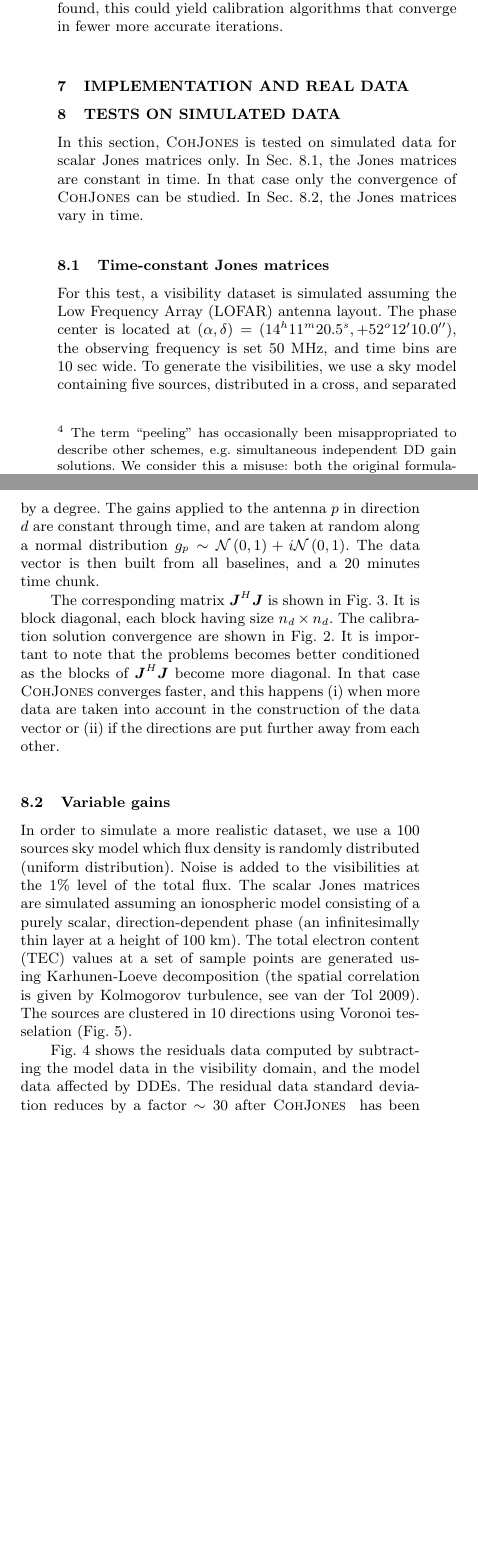
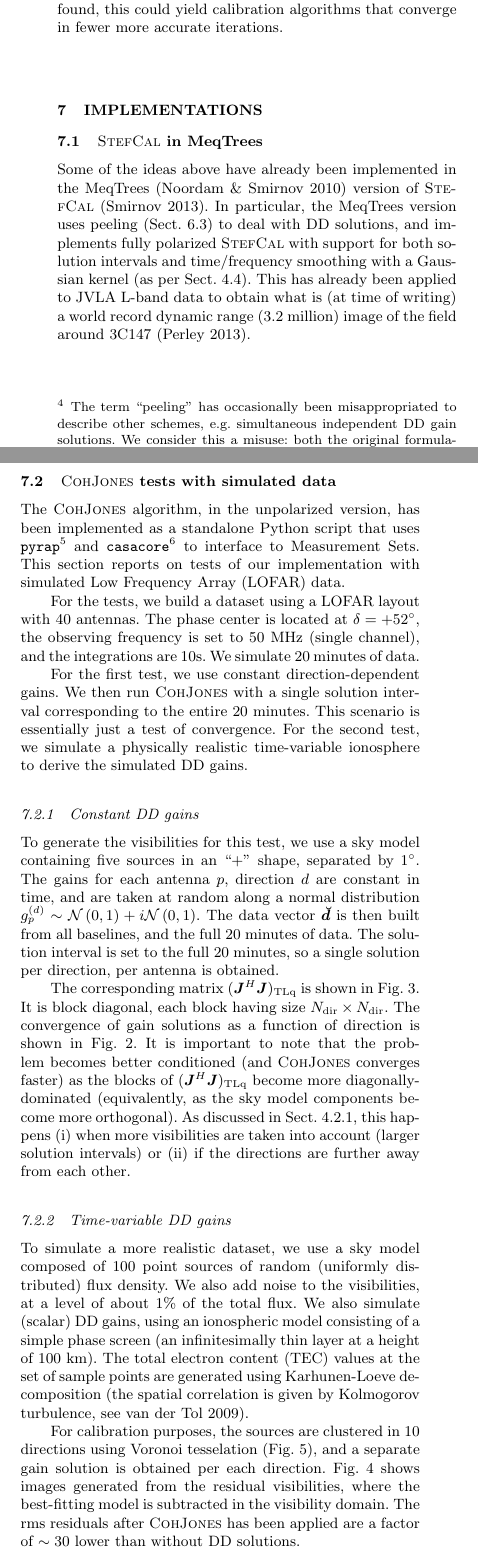
Before and after one commit to cyriltasse/PaperComplexOpt, a LaTeX paper (MNRAS/cjpaper.tex, which reads ArxivPaper/SimulData.tex): two parts of the columns of page 12 of 15, joined at a grey line, cut so that both start at the same text, the shorter picture padded with empty space. Compiled offline with pdfLaTeX; a LaTeX package or settings file that is missing is left out.

Commit message:
updating data section

```diff
--- a/ArxivPaper/SimulData.tex
+++ b/ArxivPaper/SimulData.tex
@@ -1,11 +1,9 @@
 
 
-\section{Tests on simulated data}
-
-In this section, \COH~is tested on simulated data for scalar Jones
+In this section, \COH\ is tested on simulated data for scalar Jones
 matrices only. In Sec. \ref{sec:SimpleSimul}, the
 Jones matrices are constant in time. In that case only the convergence
-of \COH~can be studied. In Sec. \ref{sec:VarSimul}, the Jones matrices vary in
+of \COH\ can be studied. In Sec. \ref{sec:VarSimul}, the Jones matrices vary in
 time.
 
 \begin{figure}
@@ -28,19 +26,20 @@ bins are 10 sec wide. To generate the visibilities, we use a sky model containin
 sources, distributed in a cross, and separated by a degree. The gains
 applied to the antenna $p$ in direction $d$ are
 constant through time, and are taken at random along a normal distribution
-$g_{p}\sim\mathcal{N}\left(0,1\right)+i\mathcal{N}\left(0,1\right)$. The
+$g^{(d)}_{p}\sim\mathcal{N}\left(0,1\right)+i\mathcal{N}\left(0,1\right)$. The
 data vector is then built from all baselines, and a $20$ minutes time chunk.
 
-The corresponding matrix $\JVg^H\JVg$ is shown in
+The corresponding matrix $(\JHJ)_\UL$ is shown in
 Fig. \ref{fig:HalfJHJ}. It is block diagonal, each block having size
-$n_d\times n_d$. The calibration solution convergence are shown
+$\Nd\times\Nd$. The calibration solution convergence are shown
 in Fig. \ref{fig:Convergence}. It is important to note that the
-problems becomes better conditioned as the blocks of $\JVg^H\JVg$
-become more diagonal. In that case \COH~converges faster, and this happens (i) when more data are taken into
+problems becomes better conditioned as the blocks of $(\JHJ)_\UL$
+become more diagonally-dominated. In that case \COH\ converges faster,
+and this happens (i) when more data are taken into
 account in the construction of the data vector or (ii) if the
 directions are put further away from each other.
 
-\subsection{Variable gains}
+\subsubsection{Variable gains}
 \label{sec:VarSimul}
 
 In order to simulate a more realistic dataset, we use a 100 sources
--- a/MNRAS/cjpaper.tex
+++ b/MNRAS/cjpaper.tex
@@ -15,9 +15,6 @@
 
 \usepackage{amssymb}
 \usepackage{amsmath}
-\usepackage{mathbbol}
-\usepackage{mathtools}
-\usepackage{bm}
 
 \newcommand{\Gcal}{\bmath{\mathcal{G}}}
 \newcommand{\Rcal}{\bmath{\mathcal{R}}}
@@ -1732,3 +1727,5 @@ more accurate iterations.
+  the estimated and true gains, as a function of iteration. Columns correspond to directions.
+  Different lines correspond to different antennas.}
 \end{center}
 \end{figure*}
 
@@ -1760,6 +1752,3 @@ residual data level by a factor of $\sim30$.}
 \end{center}
 \end{figure*}
 
-\section{Implementation and real data}
-
-\input{../ArxivPaper/SimulData.tex}
@@ -1779,3 +1760,62 @@ residual data level by a factor of $\sim30$.}
+\end{center}
+\end{figure}
+
+
+
+\section{Implementations}
+
+\subsection{\StefCal\ in MeqTrees}
+
+Some of the ideas above have already been implemented in the MeqTrees \citep{meqtrees} version of \StefCal\
+\citep{OMS-Stefcal}. In particular, the MeqTrees version uses peeling (Sect.~\ref{sec:peeling}) to deal with
+DD solutions, and implements fully polarized \StefCal\ with support for both solution intervals and time/frequency smoothing with a Gaussian kernel (as per Sect.~\ref{sec:DI:smooth}). This has already been applied to JVLA L-band data
+to obtain what is (at time of writing) a world record dynamic range (3.2 million) image of the field
+around 3C147 \citep{Perley-3C147}.
+
+\subsection{\COH\ tests with simulated data}
+
+The \COH\ algorithm, in the unpolarized version, has been implemented as a standalone Python script that uses
+{\tt pyrap}\footnote{{\tt https://code.google.com/p/pyrap}} and
+{\tt casacore}\footnote{{\tt https://code.google.com/p/casacore}} to interface to Measurement Sets.
+This section reports on tests of our implementation with simulated Low Frequency Array (LOFAR) data.
+
+For the tests, we build a dataset using a LOFAR layout with 40 antennas. The phase center is located at
+$\delta=+52^\circ$, the observing frequency is set to $50$ MHz
+(single channel), and the integrations are 10s. We simulate 20 minutes of data.
+
+For the first test, we use constant direction-dependent gains. We then run \COH\ with a single solution interval
+corresponding to the entire 20 minutes. This scenario is essentially just a test of convergence.
+For the second test, we simulate a physically realistic time-variable ionosphere to derive the simulated DD
+gains.
+
+\subsubsection{Constant DD gains}
+\label{sec:SimpleSimul}
+
+To generate the visibilities for this test, we use a sky model containing five
+sources in an ``+'' shape, separated by $1^\circ$. The gains
+for each antenna $p$, direction $d$ are
+constant in time, and are taken at random along a normal distribution
+$g^{(d)}_{p}\sim\mathcal{N}\left(0,1\right)+i\mathcal{N}\left(0,1\right)$. The
+data vector $\Dd$ is then built from all baselines, and the full $20$ minutes of data.
+The solution interval is set to the full 20 minutes, so a single solution per direction, per antenna is
+obtained.
+
+The corresponding matrix $(\JHJ)_\UL$ is shown in Fig.~\ref{fig:HalfJHJ}. It is block diagonal, each block having size
+$\Nd\times\Nd$. The convergence of gain solutions as a function of direction is shown in Fig.~\ref{fig:Convergence}.
+It is important to note that the problem becomes better conditioned (and \COH\ converges faster)
+as the blocks of $(\JHJ)_\UL$ become more diagonally-dominated (equivalently, as the sky model components
+become more orthogonal). As discussed in Sect.~\ref{sec:dca}, this happens (i) when more visibilities are taken into account (larger solution intervals) or (ii) if the directions are further away from each other.
+
+\subsubsection{Time-variable DD gains}
+\label{sec:VarSimul}
+
+To simulate a more realistic dataset, we use a sky model composed of 100 point sources of random (uniformly distributed) flux density. We also add noise to the visibilities, at a level of about $1\%$ of the total flux. We also simulate
+(scalar) DD gains, using an ionospheric model consisting of a simple phase screen (an infinitesimally thin layer at a height of 100 km). The total electron content (TEC) values at the set of sample points are generated using Karhunen-Loeve decomposition \citep[the spatial correlation is given by Kolmogorov turbulence, see][]{Tol09}.
+
+For calibration purposes, the sources are clustered in 10 directions using Voronoi tesselation (Fig.~\ref{fig:tessel}),
+and a separate gain solution is obtained per each direction. Fig. \ref{fig:resid} shows images generated from
+the residual visibilities, where the best-fitting model is subtracted in the visibility domain.  The rms residuals
+after \COH\ has been applied are a factor of $\sim30$ lower than without DD solutions.
 
 
 
```
Also changed, not shown: MNRAS/cjpaper.bib (+9 -1 lines), ArxivPaper/SimulData.tex (2 more changed lines), MNRAS/cjpaper.tex (70 more changed lines).
